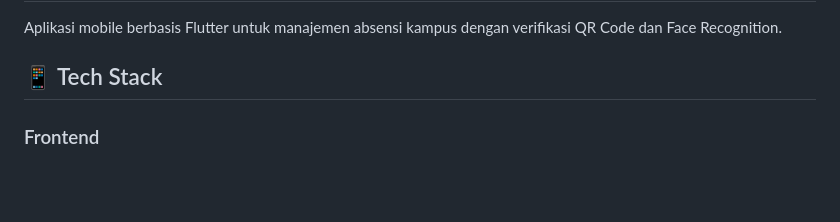
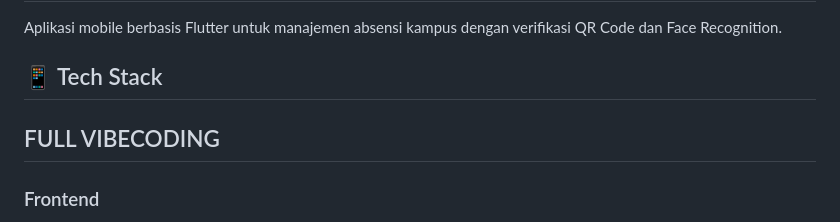
Before and after one commit to RAzuken07/Absensi-dengan-Face-Detection, a Markdown page: README.md, the part around the change. Rendered like a GitHub page; blank space fills up the shorter version.

Commit message:
update dokumentasi

```diff
--- a/README.md
+++ b/README.md
@@ -3,6 +3,8 @@
 Aplikasi mobile berbasis Flutter untuk manajemen absensi kampus dengan verifikasi QR Code dan Face Recognition.
 
 ## 📱 Tech Stack
+
+## FULL VIBECODING
 
 ### Frontend
 - **Framework**: Flutter 3.x
```
